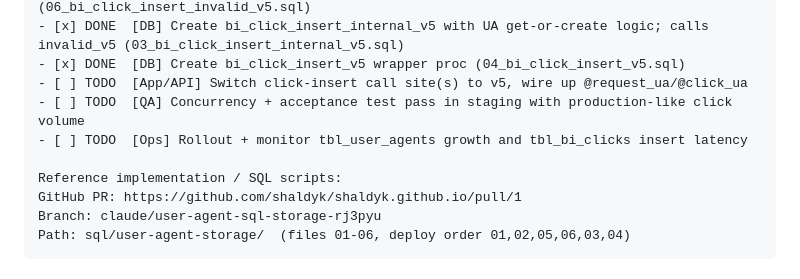
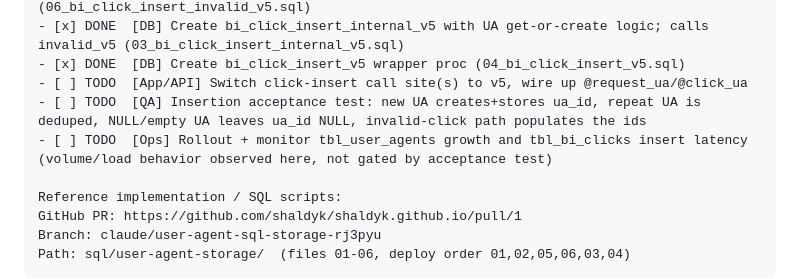
Before and after one commit to shaldyk/shaldyk.github.io, a Markdown page: sql/user-agent-storage/JIRA_TASK.md, the part around the change. Drawn GitHub-style.

Commit message:
Scope QA step to insertion acceptance test
Reflect that the acceptance test covers insert/dedup/NULL-handling
behavior; volume/load is an Ops monitoring concern, not an
acceptance gate.

```diff
--- a/sql/user-agent-storage/JIRA_TASK.md
+++ b/sql/user-agent-storage/JIRA_TASK.md
@@ -110,8 +110,8 @@ Implementation steps / progress (deploy order 01, 02, 05, 06, 03, 04):
 - [x] DONE  [DB] Create bi_click_insert_internal_v5 with UA get-or-create logic; calls invalid_v5 (03_bi_click_insert_internal_v5.sql)
 - [x] DONE  [DB] Create bi_click_insert_v5 wrapper proc (04_bi_click_insert_v5.sql)
 - [ ] TODO  [App/API] Switch click-insert call site(s) to v5, wire up @request_ua/@click_ua
-- [ ] TODO  [QA] Concurrency + acceptance test pass in staging with production-like click volume
-- [ ] TODO  [Ops] Rollout + monitor tbl_user_agents growth and tbl_bi_clicks insert latency
+- [ ] TODO  [QA] Insertion acceptance test: new UA creates+stores ua_id, repeat UA is deduped, NULL/empty UA leaves ua_id NULL, invalid-click path populates the ids
+- [ ] TODO  [Ops] Rollout + monitor tbl_user_agents growth and tbl_bi_clicks insert latency (volume/load behavior observed here, not gated by acceptance test)
 
 Reference implementation / SQL scripts:
 GitHub PR: https://github.com/shaldyk/shaldyk.github.io/pull/1
```
